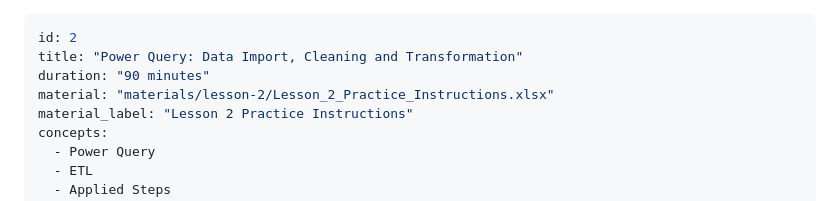
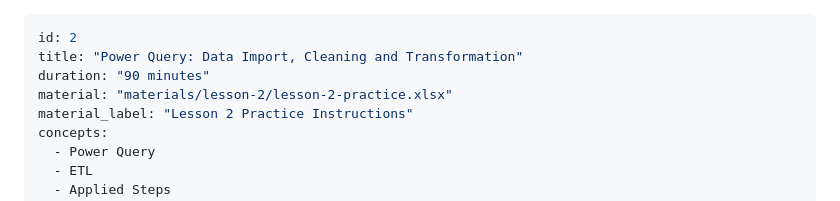
Before and after one commit to ice-avalanche/excel-course-en, a Markdown page: lessons/2.md, the part around the change. GitHub-like rendering.

```diff
--- a/lessons/2.md
+++ b/lessons/2.md
@@ -2,7 +2,7 @@
 id: 2
 title: "Power Query: Data Import, Cleaning and Transformation"
 duration: "90 minutes"
-material: "materials/lesson-2/Lesson_2_Practice_Instructions.xlsx"
+material: "materials/lesson-2/lesson-2-practice.xlsx"
 material_label: "Lesson 2 Practice Instructions"
 concepts:
   - Power Query
```
